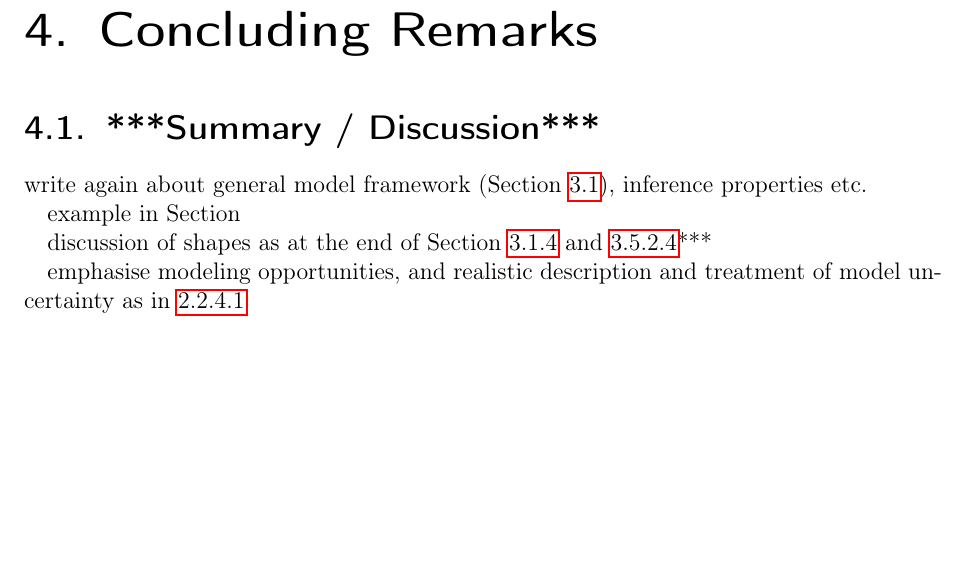
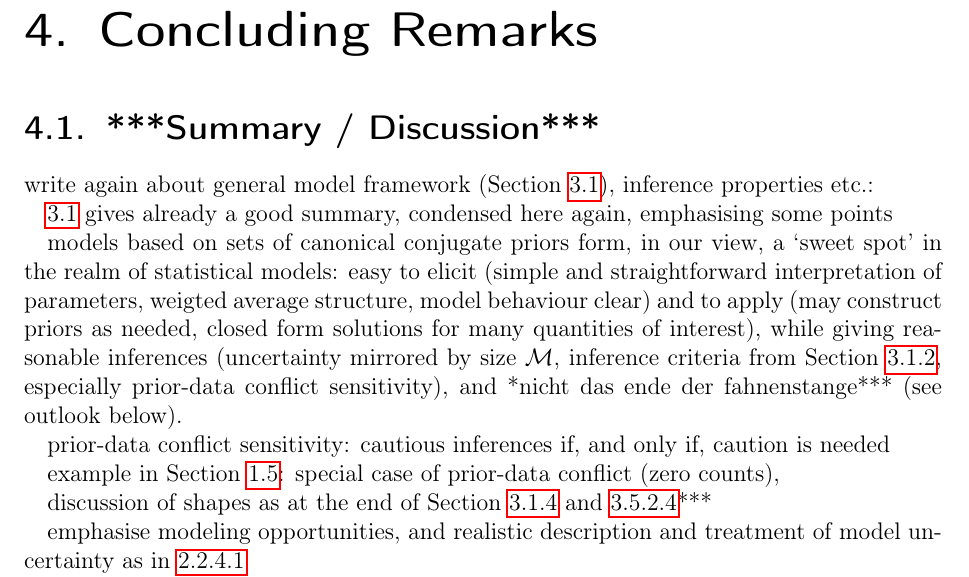
Before and after one commit to geeeero/diss, a LaTeX thesis (diss.tex, which reads concluding.tex): part of page 115 of 148, cut so that both start at the same text, the shorter picture padded with empty space. Compiled offline with pdfLaTeX.

Commit message:
diss: summary notes for concluding section

```diff
--- a/concluding.tex
+++ b/concluding.tex
@@ -5,9 +5,23 @@
 \section{***Summary / Discussion***}
 
 write again about general model framework (Section~\ref{sec:generalmodel}),
-inference properties etc.
+inference properties etc.:
 
-example in Section
+\ref{sec:generalmodel} gives already a good summary, condensed here again, emphasising some points
+
+
+models based on sets of canonical conjugate priors form, in our view,
+a `sweet spot' in the realm of statistical models:
+easy to elicit (simple and straightforward interpretation of parameters,
+weigted average structure, model behaviour clear)
+and to apply (may construct priors as needed, closed form solutions for many quantities of interest),
+while giving reasonable inferences (uncertainty mirrored by size $\mathcal{M}$,
+inference criteria from Section~\ref{sec:gbicp-properties-criteria}, especially \pdc\ sensitivity),
+and *nicht das ende der fahnenstange*** (see outlook below).
+
+\pdc\ sensitivity: cautious inferences if, and only if, caution is needed
+
+example in Section~\ref{sec:commoncause}: special case of \pdc\ (zero counts),
 
 
 discussion of shapes as at the end of Section~\ref{sec:pdc-sensitivity} and \ref{sec:ibbm-resume}***
```
Also changed, not shown: concluding.tex (3 more changed lines).
